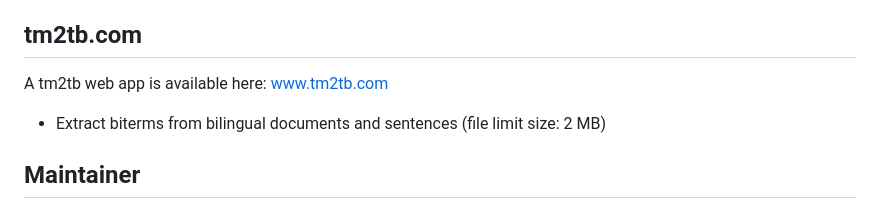
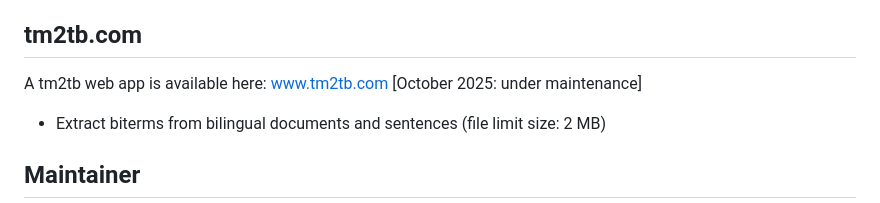
Before and after one commit to luismond/tm2tb, a Markdown page: README.md, the part around the change. GitHub-like rendering.

Commit message:
add note about website

```diff
--- a/README.md
+++ b/README.md
@@ -369,7 +369,7 @@ Please note that there is always a compromise between speed and accuracy.
 - Larger models will be slower, but more accurate.
 
 ## tm2tb.com
-A tm2tb web app is available here: www.tm2tb.com
+A tm2tb web app is available here: www.tm2tb.com [October 2025: under maintenance]
 - Extract biterms from bilingual documents and sentences (file limit size: 2 MB)
 
 ## Maintainer
```
